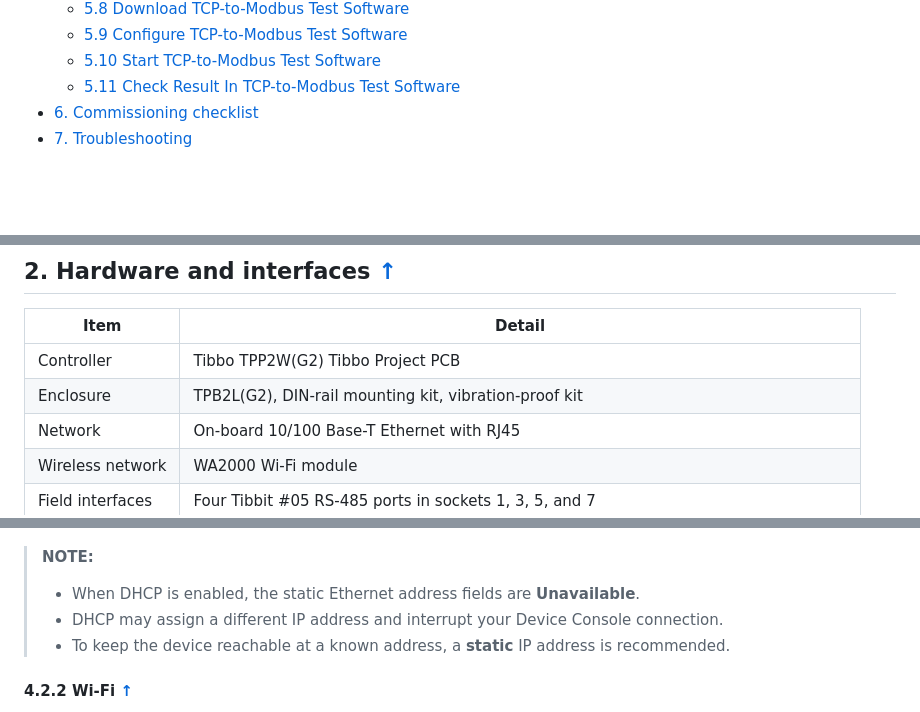
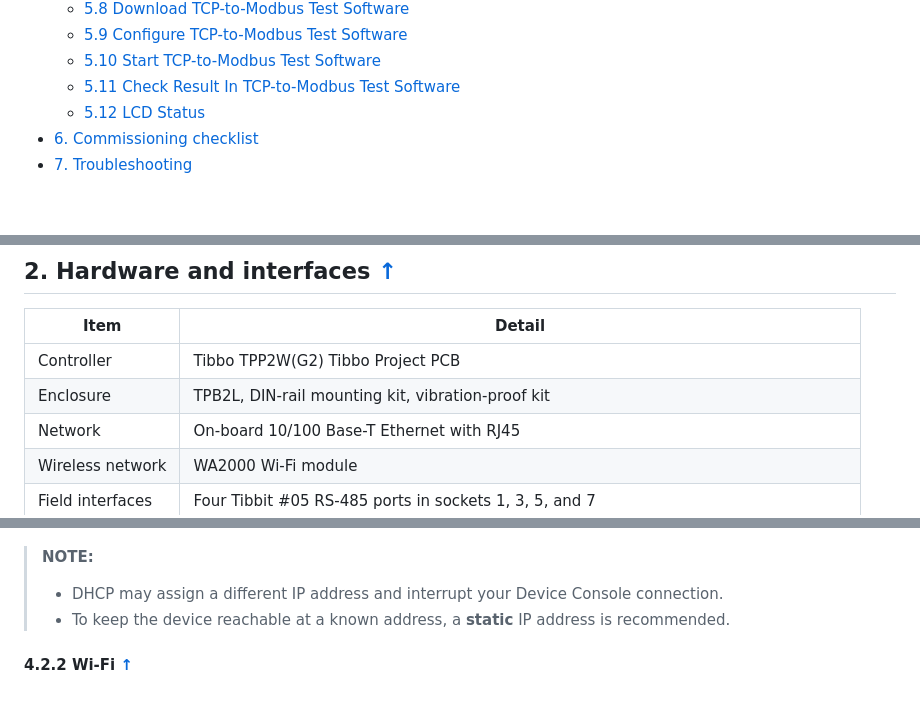
Before and after one commit to imcase/Im_appblocks_tcp_modbus_gateway_assets, a Markdown page: product_guide.md, 3 parts joined by grey strips. GitHub-like rendering.

```diff
--- a/product_guide.md
+++ b/product_guide.md
@@ -39,6 +39,7 @@
   - [5.9 Configure TCP-to-Modbus Test Software](#59-configure-tcp-to-modbus-test-software)
   - [5.10 Start TCP-to-Modbus Test Software](#510-start-tcp-to-modbus-test-software)
   - [5.11 Check Result In TCP-to-Modbus Test Software](#511-check-result-in-tcp-to-modbus-test-software)
+  - [5.12 LCD Status](#512-lcd-status)
 - [6. Commissioning checklist](#6-commissioning-checklist)
 - [7. Troubleshooting](#7-troubleshooting)
 
@@ -73,7 +74,7 @@ requests without a request from a Modbus TCP client.
 | Item | Detail |
 | --- | --- |
 | Controller | Tibbo TPP2W(G2) Tibbo Project PCB |
-| Enclosure | TPB2L(G2), DIN-rail mounting kit, vibration-proof kit |
+| Enclosure | TPB2L, DIN-rail mounting kit, vibration-proof kit |
 | Network | On-board 10/100 Base-T Ethernet with RJ45 |
 | Wireless network | WA2000 Wi-Fi module |
 | Field interfaces | Four Tibbit #05 RS-485 ports in sockets 1, 3, 5, and 7 |
@@ -161,7 +162,6 @@ netmask, and gateway can be configured.
 ![Device Console General settings](https://raw.githubusercontent.com/imcase/Im_appblocks_tcp_modbus_gateway_assets/refs/heads/main/assets/tcp_modbus_gateway_settings_general.png)
 
 > **NOTE:**
-> - When DHCP is enabled, the static Ethernet address fields are **Unavailable**.
 > - DHCP may assign a different IP address and interrupt your Device Console connection.
 > - To keep the device reachable at a known address, a **static** IP address is recommended.
 
```
Also changed, not shown: other parts of product_guide.md (+29 -43 lines), assets/powerhud_modbus_tester_config.png (added).
